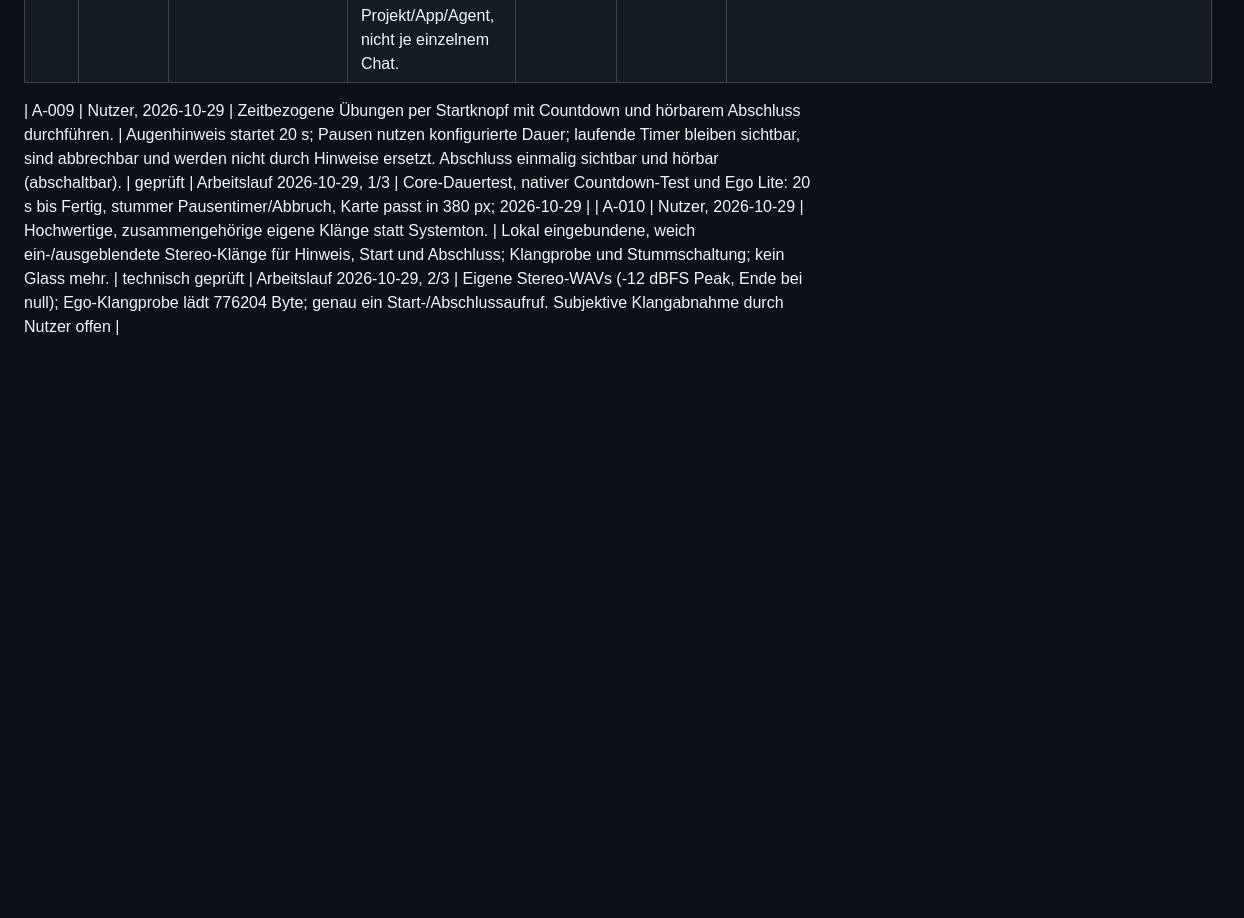
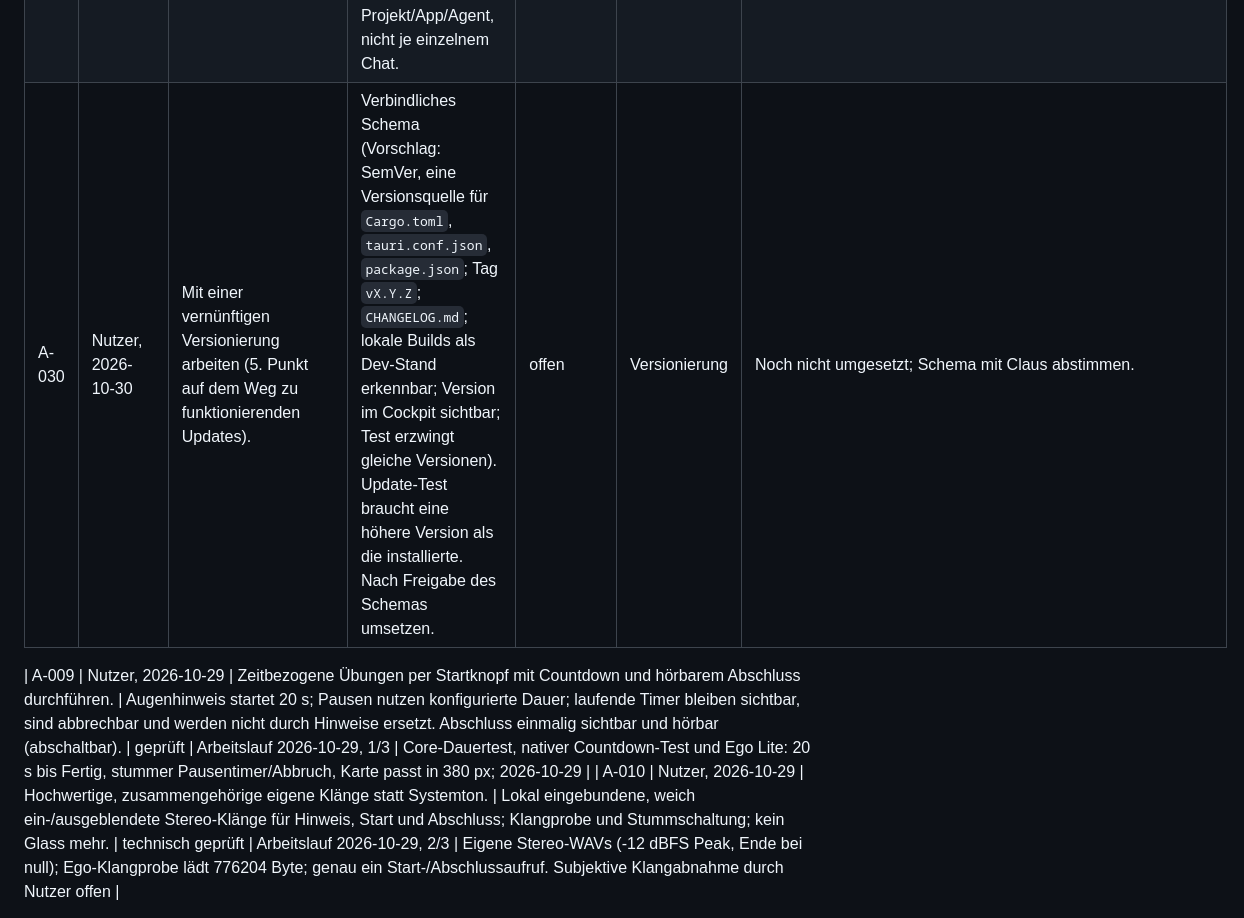
Before and after one commit to clauszeissler-dot/arbeitsplatz_selfcare, a Markdown page: AENDERUNGEN.md, the part around the change. Drawn GitHub-style; blank space fills up the shorter version.

Commit message:
docs: A-030 Versionierung als Anforderung erfassen
Co-Authored-By: Claude Sonnet 5.5 <noreply@anthropic.com>

```diff
--- a/AENDERUNGEN.md
+++ b/AENDERUNGEN.md
@@ -16,6 +16,7 @@ Zweck: [ZIEL.md](ZIEL.md) · Umsetzung: [PLAN.md](PLAN.md) · Nachweise: [ARBEIT
 | A-027 | Nutzer, 2026-10-30 | Anzeigen sollen zeigen, wie lange etwas bereits läuft, z. B. bei Fokus und Haltung. | Fokus-, Pause- und Haltungskarte zeigen Startzeit und eine sekündlich laufende Uhr; laufende Aufgaben und Pausen in der Zeitübersicht zählen live. | geprüft | Laufzeit & Tagesende | Core-Tests `snapshot_exposes_*` (rot→grün), UI-Tests `formatElapsed`/`runningClock`/`liveSeconds` (rot→grün); Screenshot der installierten App: „Fokus läuft seit 11:29 · 15:41“, „Swopper seit 11:29 · 15:41“. |
 | A-028 | Nutzer, 2026-10-30 | Einen Tag beenden können: Tag wird geloggt, Programm beendet. | „Tag beenden“ in Kopfzeile (mit Rückfrage), Menüleiste und im Hinweis „Arbeitstag ist voll“ schreibt das Tagesprotokoll (Start, Ende, Aufgaben, Pausen, Summen) in die Historie und beendet Lotse. Gleicher Tag läuft beim Neustart weiter; kein doppelter Historieneintrag; ältere Historien bleiben ladbar. | umgesetzt | Laufzeit & Tagesende | 7 Core-Tests (rot→grün) inkl. Upsert, Rollover, Wiedereröffnen, Altformat; Takt-Sperre `ENDING_DAY` gegen Rennen. **Offen:** der echte Klick samt Prozessende wurde nicht ausgeführt, um den laufenden Arbeitstag nicht zu beenden. |
 | A-029 | Nutzer, 2026-10-30 | Logs, wie lange Chats/Aufgaben liefen, sollen sichtbar bleiben. | Verlauf zeigt je Tag aufklappbar alle Aufgaben/Agenten mit Beginn und Dauer sowie die Pausen. Erfasst wird je Projekt/App/Agent, nicht je einzelnem Chat. | umgesetzt | Laufzeit & Tagesende | `ending_the_day_logs_it_in_the_history_and_stays_resumable`; Tagesprotokoll nur mit Anzeigenamen. **Rückfrage an Claus:** reicht Granularität „Projekt/Agent“ oder soll jeder Chat/Tab einzeln erscheinen? |
+| A-030 | Nutzer, 2026-10-30 | Mit einer vernünftigen Versionierung arbeiten (5. Punkt auf dem Weg zu funktionierenden Updates). | Verbindliches Schema (Vorschlag: SemVer, eine Versionsquelle für `Cargo.toml`, `tauri.conf.json`, `package.json`; Tag `vX.Y.Z`; `CHANGELOG.md`; lokale Builds als Dev-Stand erkennbar; Version im Cockpit sichtbar; Test erzwingt gleiche Versionen). Update-Test braucht eine höhere Version als die installierte. Nach Freigabe des Schemas umsetzen. | offen | Versionierung | Noch nicht umgesetzt; Schema mit Claus abstimmen. |
 
 | A-009 | Nutzer, 2026-10-29 | Zeitbezogene Übungen per Startknopf mit Countdown und hörbarem Abschluss durchführen. | Augenhinweis startet 20 s; Pausen nutzen konfigurierte Dauer; laufende Timer bleiben sichtbar, sind abbrechbar und werden nicht durch Hinweise ersetzt. Abschluss einmalig sichtbar und hörbar (abschaltbar). | geprüft | Arbeitslauf 2026-10-29, 1/3 | Core-Dauertest, nativer Countdown-Test und Ego Lite: 20 s bis Fertig, stummer Pausentimer/Abbruch, Karte passt in 380 px; 2026-10-29 |
 | A-010 | Nutzer, 2026-10-29 | Hochwertige, zusammengehörige eigene Klänge statt Systemton. | Lokal eingebundene, weich ein-/ausgeblendete Stereo-Klänge für Hinweis, Start und Abschluss; Klangprobe und Stummschaltung; kein Glass mehr. | technisch geprüft | Arbeitslauf 2026-10-29, 2/3 | Eigene Stereo-WAVs (-12 dBFS Peak, Ende bei null); Ego-Klangprobe lädt 776204 Byte; genau ein Start-/Abschlussaufruf. Subjektive Klangabnahme durch Nutzer offen |
```
Also changed, not shown: PLAN.md (+1 -0 lines).
